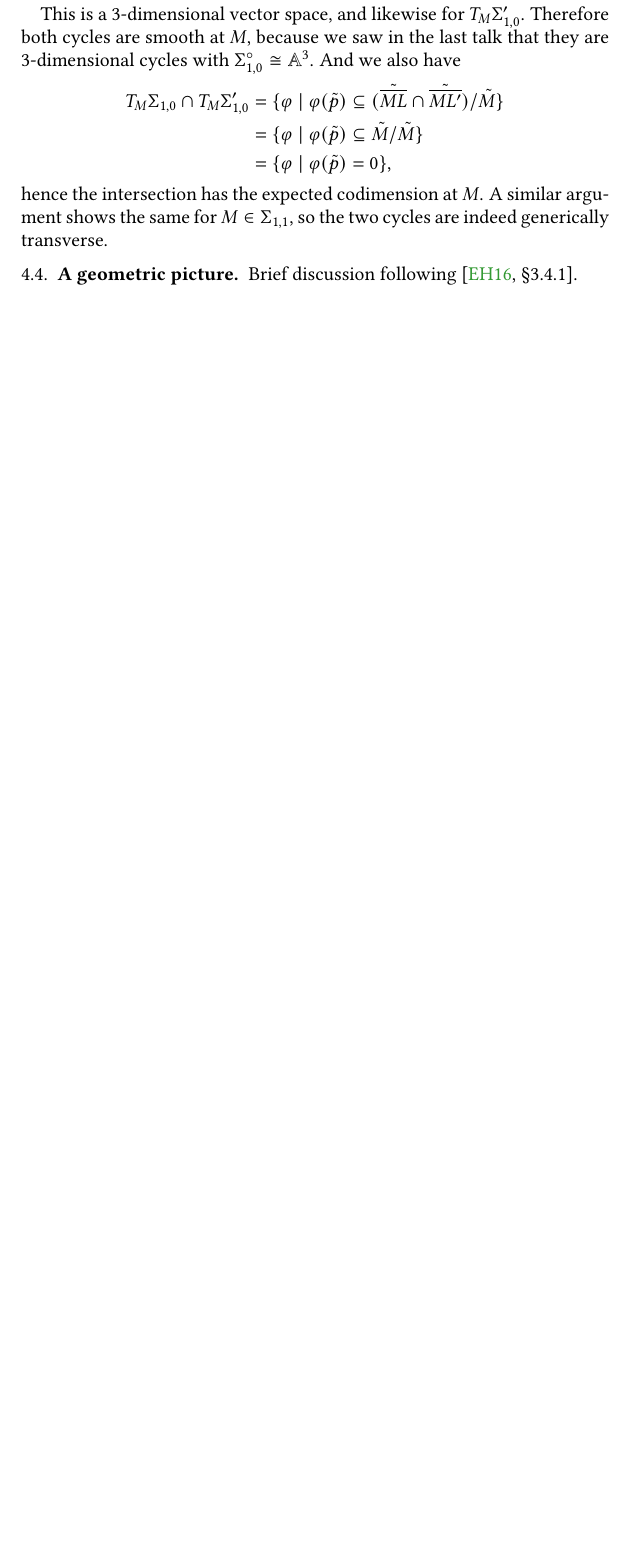
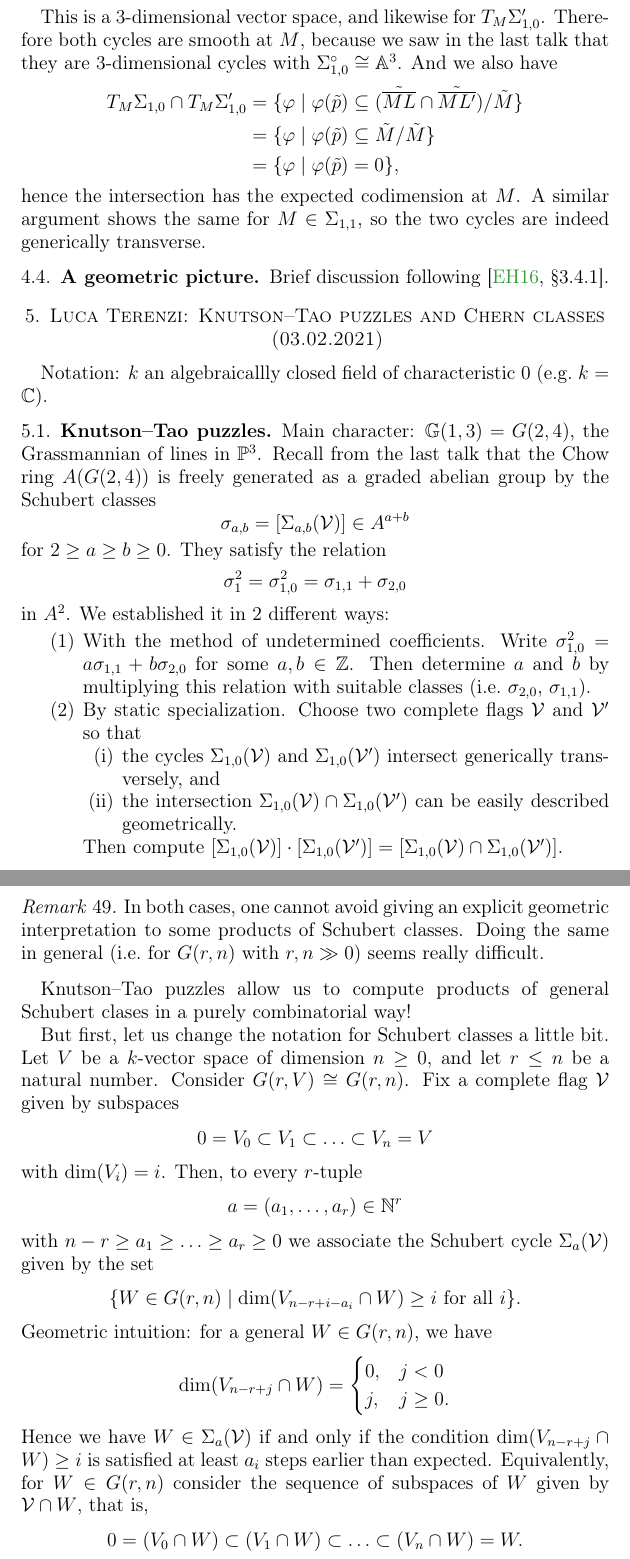
Before and after one commit to pedro-nlb/notes-enumerative-geometry, a LaTeX paper (main.tex): part of page 25 of 25 before the commit and two parts of pages 26 and 27 of 28 after it, the two joined at a grey line, cut so that both start at the same text, the shorter picture padded with empty space. Compiled offline with pdfLaTeX.

Commit message:
Some updates

```diff
--- a/main.tex
+++ b/main.tex
@@ -1,7 +1,5 @@
 \documentclass[12pt,a4paper]{amsart}
 
-\usepackage{libertine}
-\usepackage[libertine]{newtxmath}
 \usepackage[T1]{fontenc}
 \usepackage[utf8]{inputenc}
 \usepackage[british]{babel}
@@ -15,8 +13,6 @@
 \usepackage{hyperref}
 \urlstyle{same}
 \usepackage[noabbrev]{cleveref}
-\usepackage[backend=biber,style=alphabetic]{biblatex}
-\addbibresource{main.bib}
 
 \theoremstyle{plain}
 \newtheorem{thm}{Theorem}
@@ -1100,4 +1096,55 @@ A similar argument shows the same for $M\in \Sigma_{1,1}$, so the two cycles are
 
 Brief discussion following \cite[\S 3.4.1]{eh16}.
 
-\printbibliography
+\section{Luca Terenzi: Knutson--Tao puzzles and Chern classes (03.02.2021)}
+Notation: $k$ an algebraicallly closed field of characteristic $0$ (e.g.~$k = \mathbb{C}$).
+
+\subsection{Knutson--Tao puzzles}
+
+Main character: $\mathbb{G}(1,3) = G(2,4)$, the Grassmannian of lines in $\mathbb{P}^{3}$.
+Recall from the last talk that the Chow ring $A(G(2,4))$ is freely generated as a graded abelian group by the Schubert classes
+\[ \sigma_{a,b} = [ \Sigma_{a,b}(\mathcal{V}) ] \in A^{a+b} \]
+for $2 \geq a \geq b \geq 0$.
+They satisfy the relation
+\[ \sigma_{1}^{2} = \sigma_{1,0}^{2} = \sigma_{1,1} + \sigma_{2,0} \]
+in $A^{2}$.
+We established it in $2$ different ways:
+
+\begin{enumerate}
+  \item With the method of undetermined coefficients.
+    Write $\sigma_{1,0}^{2} = a\sigma_{1,1} + b\sigma_{2,0}$ for some $a,b \in \mathbb{Z}$.
+    Then determine $a$ and $b$ by multiplying this relation with suitable classes (i.e.~$\sigma_{2,0}$, $\sigma_{1,1}$).
+  \item By static specialization.
+    Choose two complete flags $\mathcal{V}$ and $\mathcal{V}'$ so that
+    \begin{enumerate}[label=(\roman*)]
+      \item the cycles $\Sigma_{1,0}(\mathcal{V})$ and $\Sigma_{1,0}(\mathcal{V}')$ intersect generically transversely, and
+      \item the intersection $\Sigma_{1,0}(\mathcal{V}) \cap \Sigma_{1,0}(\mathcal{V}')$ can be easily described geometrically.
+    \end{enumerate}
+    Then compute $[\Sigma_{1,0}(\mathcal{V})] \cdot [\Sigma_{1,0}(\mathcal{V}')] = [\Sigma_{1,0}(\mathcal{V}) \cap \Sigma_{1,0}(\mathcal{V}')]$.
+\end{enumerate}
+
+\begin{rem}
+  In both cases, one cannot avoid giving an explicit geometric interpretation to some products of Schubert classes.
+  Doing the same in general (i.e.~for $G(r,n)$ with $r,n \gg 0$) seems really difficult.
+\end{rem}
+
+Knutson--Tao puzzles allow us to compute products of general Schubert clases in a purely combinatorial way!
+
+But first, let us change the notation for Schubert classes a little bit.
+Let $V$ be a $k$-vector space of dimension $n \geq 0$, and let $r \leq n$ be a natural number.
+Consider $G(r,V) \cong G(r,n)$.
+Fix a complete flag $\mathcal{V}$ given by subspaces
+\[ 0 = V_{0} \subset V_{1} \subset \ldots \subset V_{n} = V \]
+with $\dim(V_{i}) = i$.
+Then, to every $r$-tuple
+\[ a = (a_{1}, \ldots, a_{r}) \in \mathbb{N}^{r} \]
+with $n - r \geq a_{1} \geq \ldots \geq a_{r} \geq 0$ we associate the Schubert cycle $\Sigma_{a}(\mathcal{V})$ given by the set
+\[ \{ W \in G(r,n) \mid \dim(V_{n-r+i-a_{i}} \cap W) \geq i \text{ for all }i \}. \]
+Geometric intuition: for a general $W \in G(r,n)$, we have
+\[ \dim(V_{n-r+j} \cap W) = \begin{cases}
+  0, & j < 0 \\
+  j, & j\geq 0.
+\end{cases} \]
+Hence we have $W \in \Sigma_{a}(\mathcal{V})$ if and only if the condition $\dim(V_{n-r+j} \cap W) \geq i$ is satisfied at least $a_{i}$ steps earlier than expected.
+Equivalently, for $W \in G(r,n)$ consider the sequence of subspaces of $W$ given by $\mathcal{V} \cap W$, that is,
+\[ 0 = (V_{0} \cap W) \subset (V_{1} \cap W) \subset \ldots \subset (V_{n} \cap W) = W. \]
```
Also changed, not shown: main.pdf, main.tex (27 more changed lines), 1 other file.
